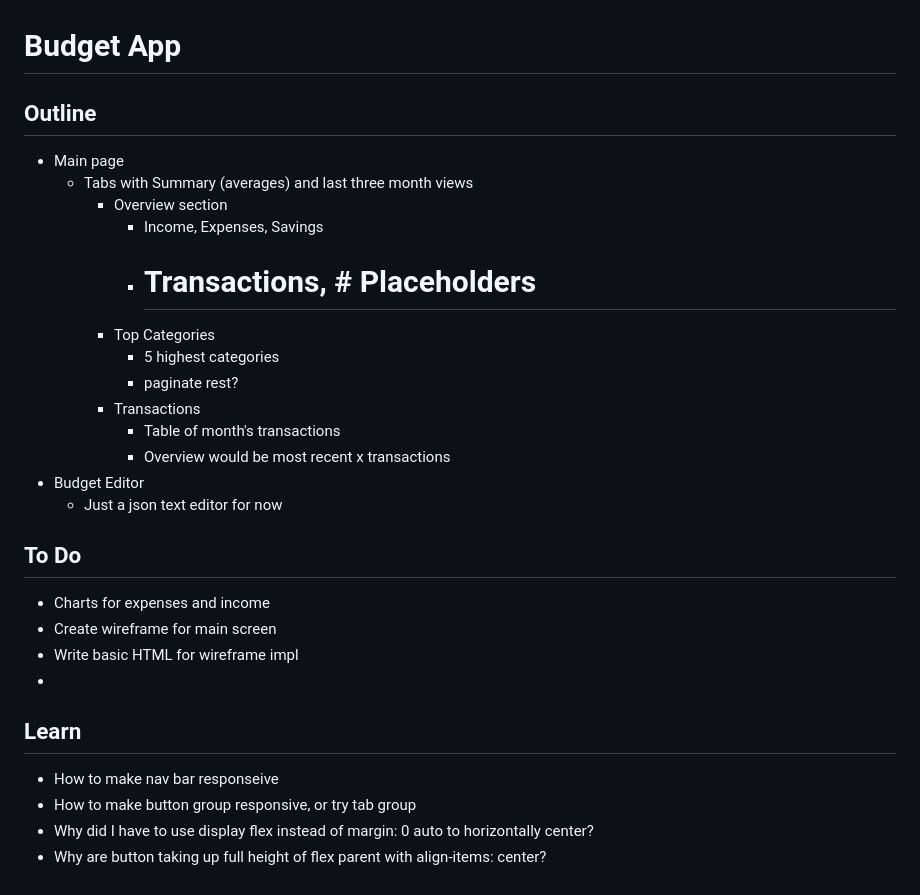
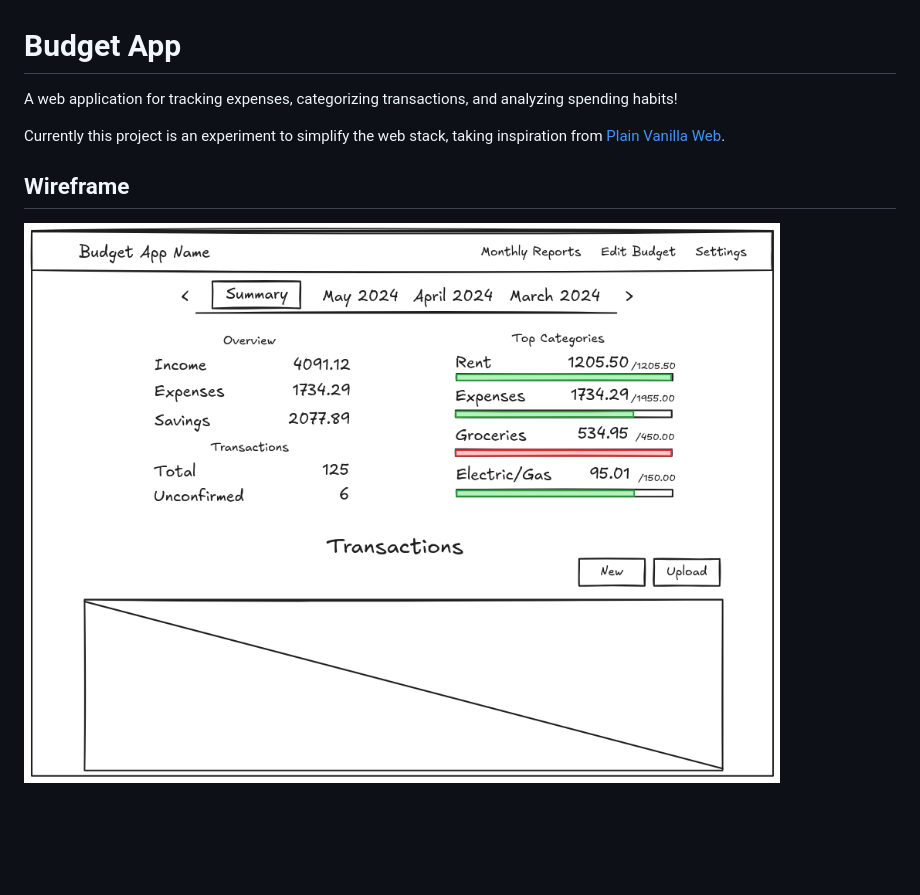
Before and after one commit to dthigpen/budget-app, a Markdown page: README.md, the part around the change. GitHub-like rendering; pictures changed too: docs/budget-app-wireframe.png (added); blank space fills up the shorter version.

```diff
--- a/README.md
+++ b/README.md
@@ -1,27 +1,9 @@
 # Budget App
 
-## Outline
-- Main page
-	- Tabs with Summary (averages) and last three month views
-		- Overview section
-			- Income, Expenses, Savings
-			- # Transactions, # Placeholders
-		- Top Categories
-			- 5 highest categories
-			- paginate rest?
-		- Transactions
-			- Table of month's transactions
-			- Overview would be most recent x transactions
-- Budget Editor
-	- Just a json text editor for now
+A web application for tracking expenses, categorizing transactions, and analyzing spending habits!
 
-## To Do
-- Charts for expenses and income
-- Create wireframe for main screen
-- Write basic HTML for wireframe impl
--
-## Learn
-- How to make nav bar responseive
-- How to make button group responsive, or try tab group
-- Why did I have to use display flex instead of margin: 0 auto to horizontally center?
-- Why are button taking up full height of flex parent with align-items: center?
+Currently this project is an experiment to simplify the web stack, taking inspiration from [Plain Vanilla Web](https://plainvanillaweb.com).
+
+## Wireframe
+
+![wireframe](docs/budget-app-wireframe.png)
```
Also changed, not shown: 1 other file.
